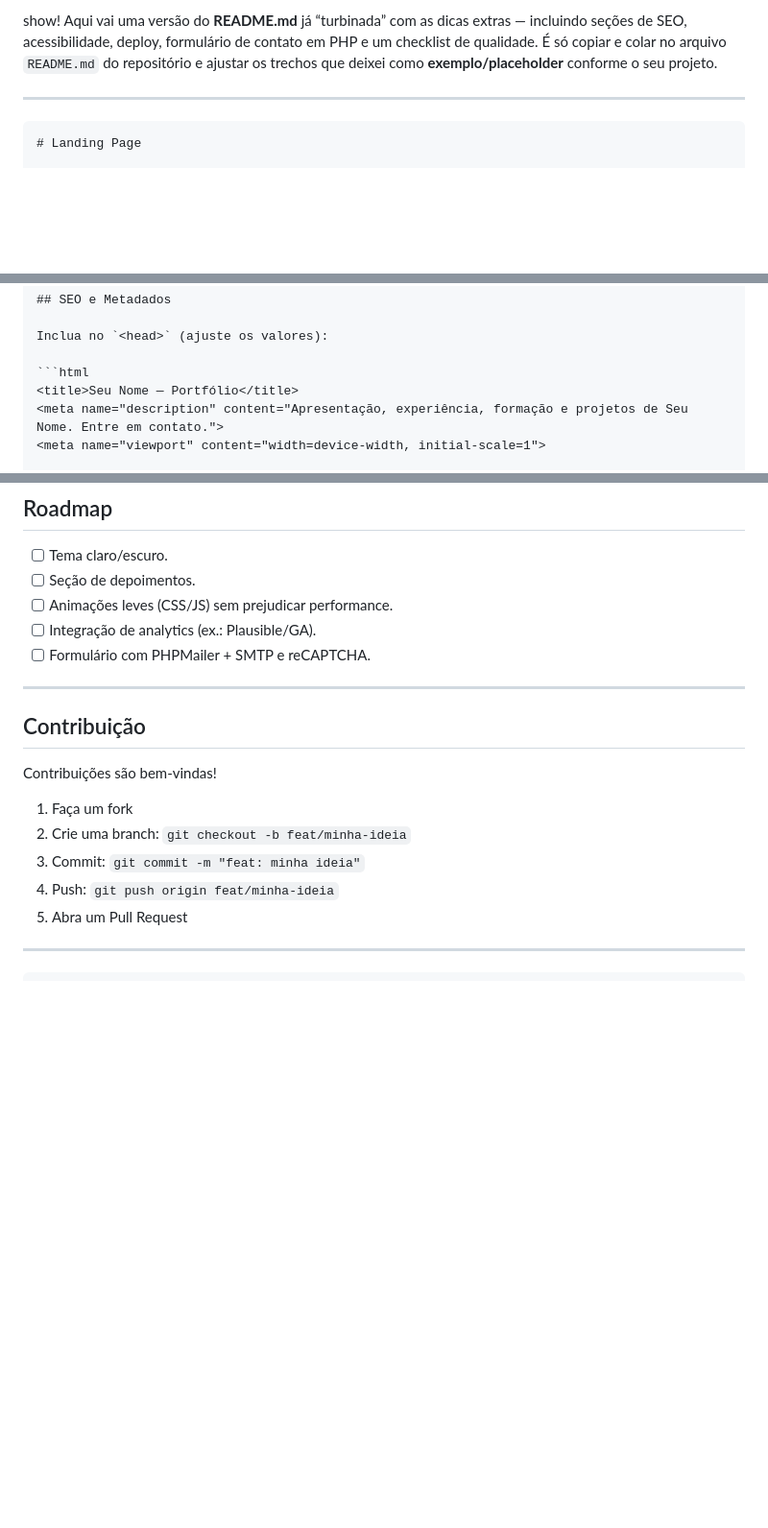
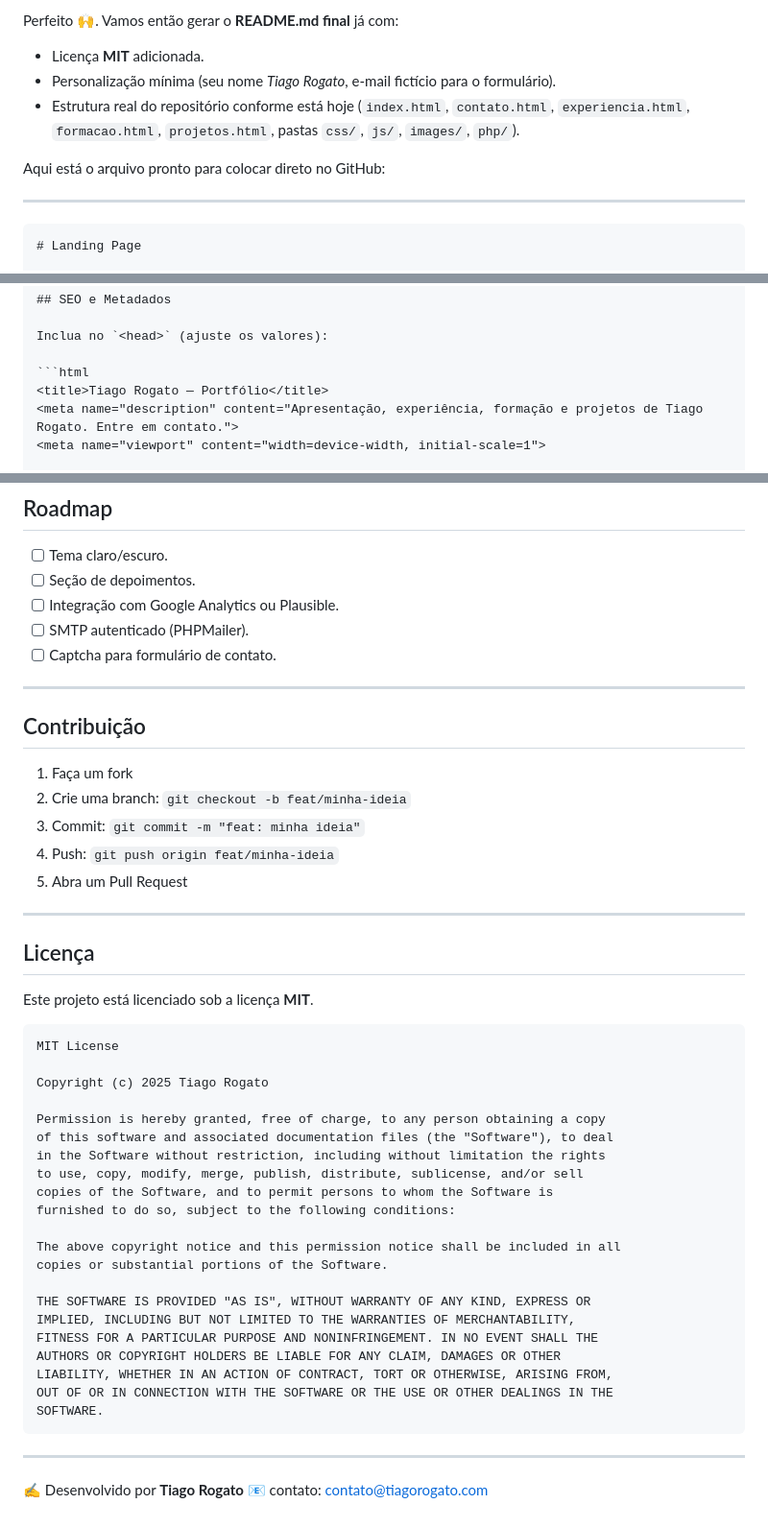
Before and after one commit to TRogato/meu-site-pessoal, a Markdown page: readme.md, 3 parts joined by grey strips. Shown at 96% size. GitHub-like rendering; blank space fills up the shorter version.

````diff
--- a/readme.md
+++ b/readme.md
@@ -1,4 +1,10 @@
-show! Aqui vai uma versão do **README.md** já “turbinada” com as dicas extras — incluindo seções de SEO, acessibilidade, deploy, formulário de contato em PHP e um checklist de qualidade. É só copiar e colar no arquivo `README.md` do repositório e ajustar os trechos que deixei como **exemplo/placeholder** conforme o seu projeto.
+Perfeito 🙌. Vamos então gerar o **README.md final** já com:
+
+* Licença **MIT** adicionada.
+* Personalização mínima (seu nome *Tiago Rogato*, e-mail fictício para o formulário).
+* Estrutura real do repositório conforme está hoje (`index.html`, `contato.html`, `experiencia.html`, `formacao.html`, `projetos.html`, pastas `css/`, `js/`, `images/`, `php/`).
+
+Aqui está o arquivo pronto para colocar direto no GitHub:
 
 ---
 
@@ -66,8 +72,8 @@ Páginas comuns no repositório (ajuste conforme o seu): `index.html`, `contato.
 Inclua no `<head>` (ajuste os valores):
 
 ```html
-<title>Seu Nome — Portfólio</title>
-<meta name="description" content="Apresentação, experiência, formação e projetos de Seu Nome. Entre em contato.">
+<title>Tiago Rogato — Portfólio</title>
+<meta name="description" content="Apresentação, experiência, formação e projetos de Tiago Rogato. Entre em contato.">
 <meta name="viewport" content="width=device-width, initial-scale=1">
 
 <!-- Open Graph -->
@@ -314,15 +227,13 @@ npm run build
 
 * [ ] Tema claro/escuro.
 * [ ] Seção de depoimentos.
-* [ ] Animações leves (CSS/JS) sem prejudicar performance.
-* [ ] Integração de analytics (ex.: Plausible/GA).
-* [ ] Formulário com PHPMailer + SMTP e reCAPTCHA.
+* [ ] Integração com Google Analytics ou Plausible.
+* [ ] SMTP autenticado (PHPMailer).
+* [ ] Captcha para formulário de contato.
 
 ---
 
 ## Contribuição
-
-Contribuições são bem-vindas!
 
 1. Faça um fork
 2. Crie uma branch: `git checkout -b feat/minha-ideia`
@@ -332,5 +243,35 @@ Contribuições são bem-vindas!
 
 ---
 
+## Licença
+
+Este projeto está licenciado sob a licença **MIT**.
 
 ```
+MIT License
+
+Copyright (c) 2025 Tiago Rogato
+
+Permission is hereby granted, free of charge, to any person obtaining a copy
+of this software and associated documentation files (the "Software"), to deal
+in the Software without restriction, including without limitation the rights
+to use, copy, modify, merge, publish, distribute, sublicense, and/or sell
+copies of the Software, and to permit persons to whom the Software is
+furnished to do so, subject to the following conditions:
+
+The above copyright notice and this permission notice shall be included in all
+copies or substantial portions of the Software.
+
+THE SOFTWARE IS PROVIDED "AS IS", WITHOUT WARRANTY OF ANY KIND, EXPRESS OR
+IMPLIED, INCLUDING BUT NOT LIMITED TO THE WARRANTIES OF MERCHANTABILITY,
+FITNESS FOR A PARTICULAR PURPOSE AND NONINFRINGEMENT. IN NO EVENT SHALL THE
+AUTHORS OR COPYRIGHT HOLDERS BE LIABLE FOR ANY CLAIM, DAMAGES OR OTHER
+LIABILITY, WHETHER IN AN ACTION OF CONTRACT, TORT OR OTHERWISE, ARISING FROM,
+OUT OF OR IN CONNECTION WITH THE SOFTWARE OR THE USE OR OTHER DEALINGS IN THE
+SOFTWARE.
+```
+
+---
+
+✍ Desenvolvido por **Tiago Rogato**
+📧 contato: [contato@tiagorogato.com](mailto:t.rogato@gmail.com)
````
Also changed, not shown: other parts of readme.md (+22 -115 lines).
